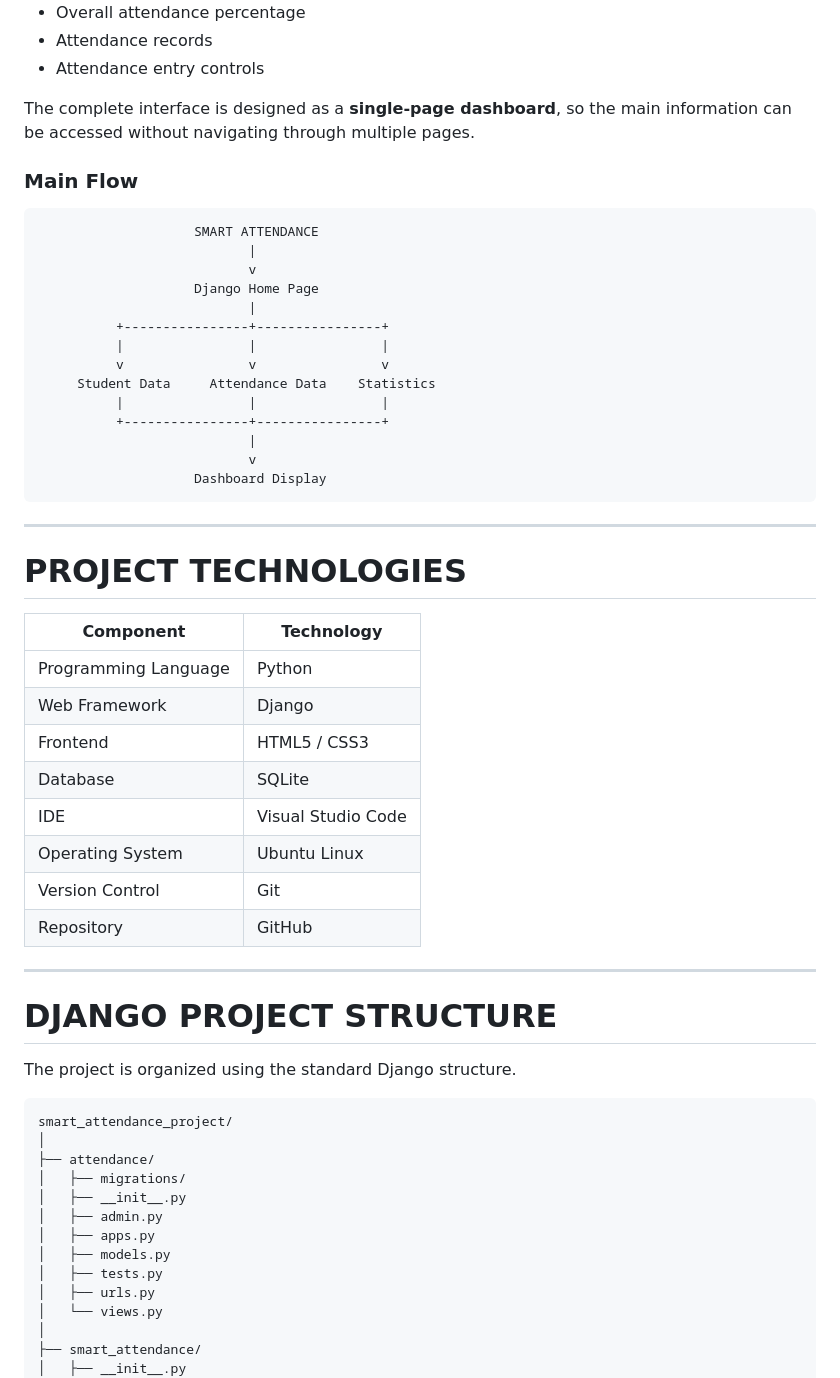
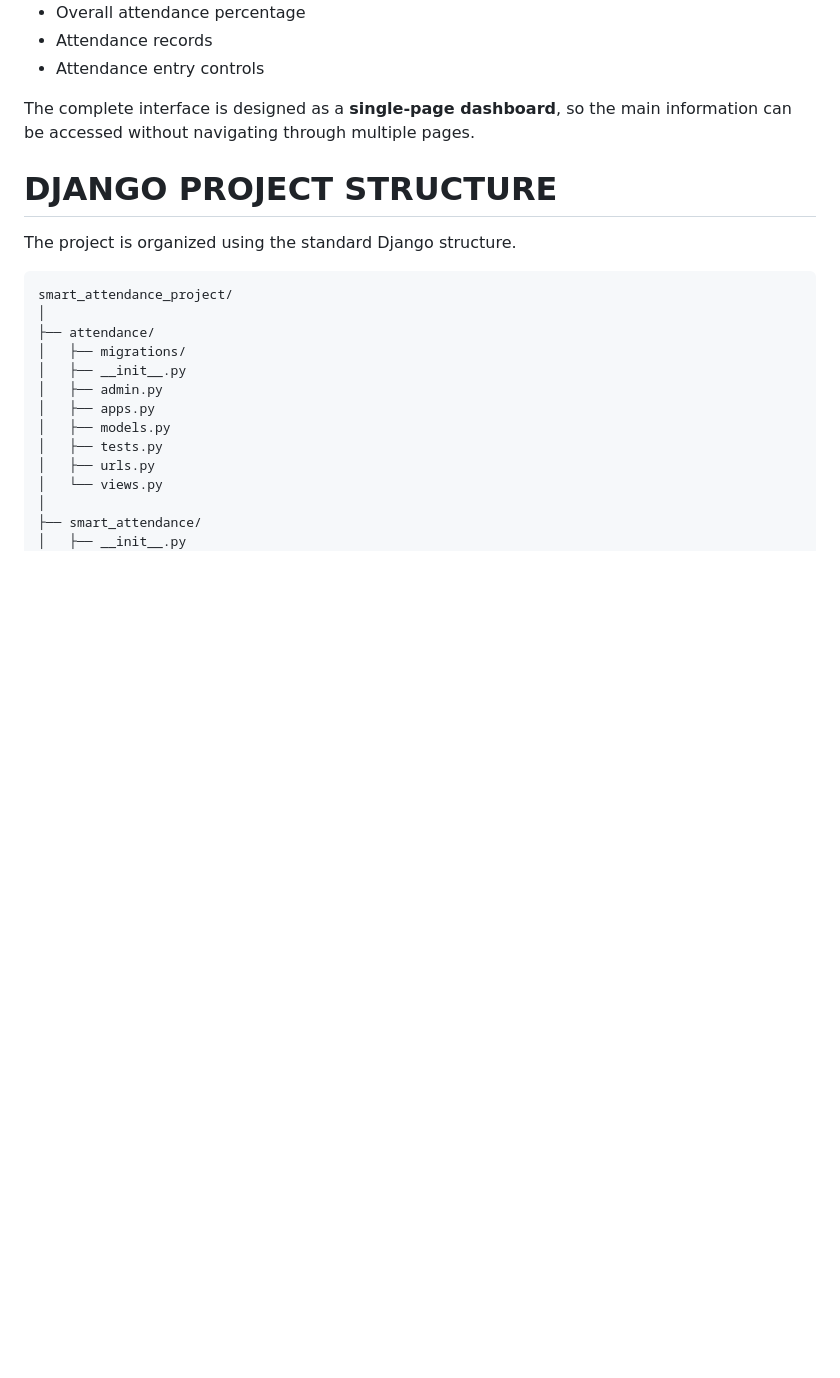
Before and after one commit to ivanantonybabu/smart-attendance-django, a Markdown page: Documentation.md, the part around one of its changes. Rendered like a GitHub page; blank space fills up the shorter version.

````diff
--- a/Documentation.md
+++ b/Documentation.md
@@ -88,41 +71,9 @@ It can contain:
 
 The complete interface is designed as a **single-page dashboard**, so the main information can be accessed without navigating through multiple pages.
 
-### Main Flow
 
-```text
-                    SMART ATTENDANCE
-                           |
-                           v
-                    Django Home Page
-                           |
-          +----------------+----------------+
-          |                |                |
-          v                v                v
-     Student Data     Attendance Data    Statistics
-          |                |                |
-          +----------------+----------------+
-                           |
-                           v
-                    Dashboard Display
-```
 
----
 
-# PROJECT TECHNOLOGIES
-
-| Component | Technology |
-|---|---|
-| Programming Language | Python |
-| Web Framework | Django |
-| Frontend | HTML5 / CSS3 |
-| Database | SQLite |
-| IDE | Visual Studio Code |
-| Operating System | Ubuntu Linux |
-| Version Control | Git |
-| Repository | GitHub |
-
----
 
 # DJANGO PROJECT STRUCTURE
 
````
Also changed, not shown: other parts of Documentation.md (+41 -58 lines).
